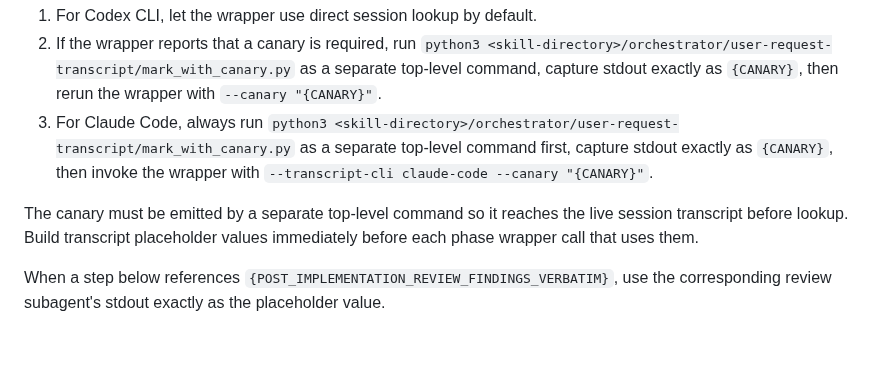
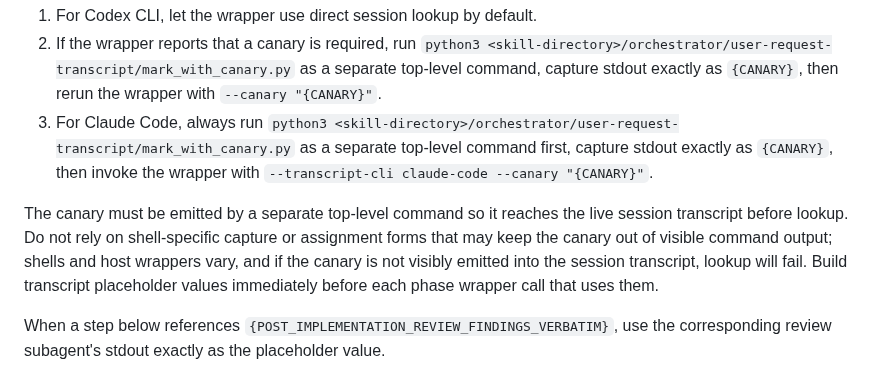
Before and after one commit to danshapiro/trycycle, a Markdown page: SKILL.md, the part around the change. GitHub-like rendering; blank space fills up the shorter version.

Commit message:
docs: note canary emission shell pitfalls

```diff
--- a/SKILL.md
+++ b/SKILL.md
@@ -38,7 +38,7 @@ When a phase wrapper call needs `{USER_REQUEST_TRANSCRIPT}`, `{INITIAL_REQUEST_A
 2. If the wrapper reports that a canary is required, run `python3 <skill-directory>/orchestrator/user-request-transcript/mark_with_canary.py` as a separate top-level command, capture stdout exactly as `{CANARY}`, then rerun the wrapper with `--canary "{CANARY}"`.
 3. For Claude Code, always run `python3 <skill-directory>/orchestrator/user-request-transcript/mark_with_canary.py` as a separate top-level command first, capture stdout exactly as `{CANARY}`, then invoke the wrapper with `--transcript-cli claude-code --canary "{CANARY}"`.
 
-The canary must be emitted by a separate top-level command so it reaches the live session transcript before lookup. Build transcript placeholder values immediately before each phase wrapper call that uses them.
+The canary must be emitted by a separate top-level command so it reaches the live session transcript before lookup. Do not rely on shell-specific capture or assignment forms that may keep the canary out of visible command output; shells and host wrappers vary, and if the canary is not visibly emitted into the session transcript, lookup will fail. Build transcript placeholder values immediately before each phase wrapper call that uses them.
 
 When a step below references `{POST_IMPLEMENTATION_REVIEW_FINDINGS_VERBATIM}`, use the corresponding review subagent's stdout exactly as the placeholder value.
 
```
